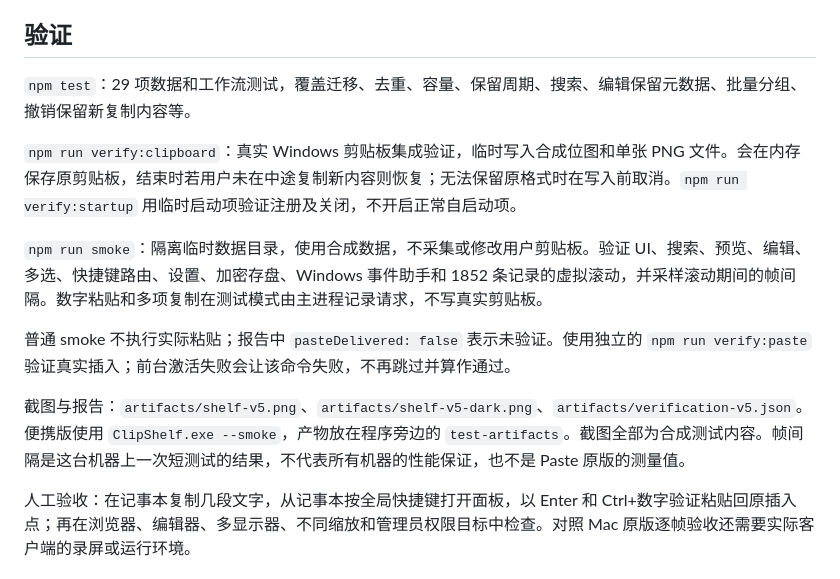
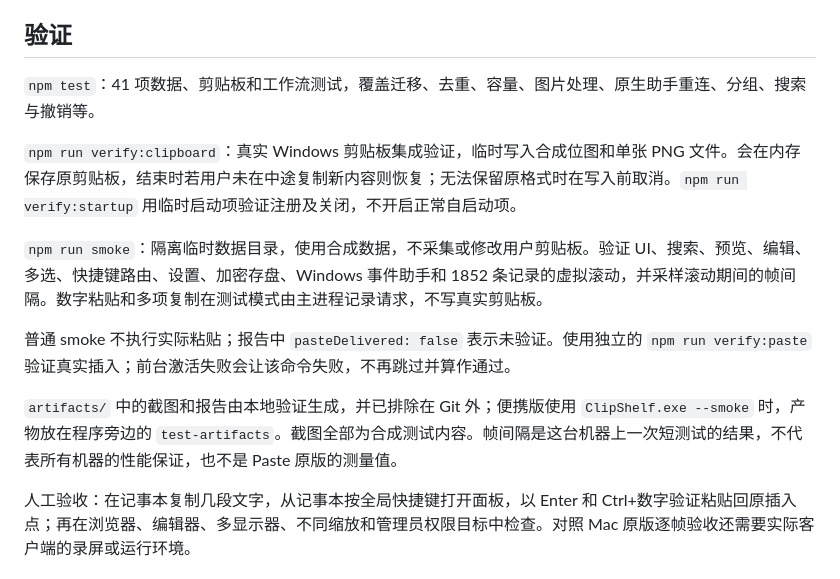
Before and after one commit to khalil-wei/ClipShelf, a Markdown page: README.md, the part around the change. GitHub-like rendering.

Commit message:
Refresh validation details in README

```diff
--- a/README.md
+++ b/README.md
@@ -110,7 +110,7 @@ Windows 11 的原生 acrylic 材质由系统支持情况决定，其他环境使
 
 ## 验证
 
-`npm test`：29 项数据和工作流测试，覆盖迁移、去重、容量、保留周期、搜索、编辑保留元数据、批量分组、撤销保留新复制内容等。
+`npm test`：41 项数据、剪贴板和工作流测试，覆盖迁移、去重、容量、图片处理、原生助手重连、分组、搜索与撤销等。
 
 `npm run verify:clipboard`：真实 Windows 剪贴板集成验证，临时写入合成位图和单张 PNG 文件。会在内存保存原剪贴板，结束时若用户未在中途复制新内容则恢复；无法保留原格式时在写入前取消。`npm run verify:startup` 用临时启动项验证注册及关闭，不开启正常自启动项。
 
@@ -118,7 +118,7 @@ Windows 11 的原生 acrylic 材质由系统支持情况决定，其他环境使
 
 普通 smoke 不执行实际粘贴；报告中 `pasteDelivered: false` 表示未验证。使用独立的 `npm run verify:paste` 验证真实插入；前台激活失败会让该命令失败，不再跳过并算作通过。
 
-截图与报告：`artifacts/shelf-v5.png`、`artifacts/shelf-v5-dark.png`、`artifacts/verification-v5.json`。便携版使用 `ClipShelf.exe --smoke`，产物放在程序旁边的 `test-artifacts`。截图全部为合成测试内容。帧间隔是这台机器上一次短测试的结果，不代表所有机器的性能保证，也不是 Paste 原版的测量值。
+`artifacts/` 中的截图和报告由本地验证生成，并已排除在 Git 外；便携版使用 `ClipShelf.exe --smoke` 时，产物放在程序旁边的 `test-artifacts`。截图全部为合成测试内容。帧间隔是这台机器上一次短测试的结果，不代表所有机器的性能保证，也不是 Paste 原版的测量值。
 
 人工验收：在记事本复制几段文字，从记事本按全局快捷键打开面板，以 Enter 和 Ctrl+数字验证粘贴回原插入点；再在浏览器、编辑器、多显示器、不同缩放和管理员权限目标中检查。对照 Mac 原版逐帧验收还需要实际客户端的录屏或运行环境。
 
```
